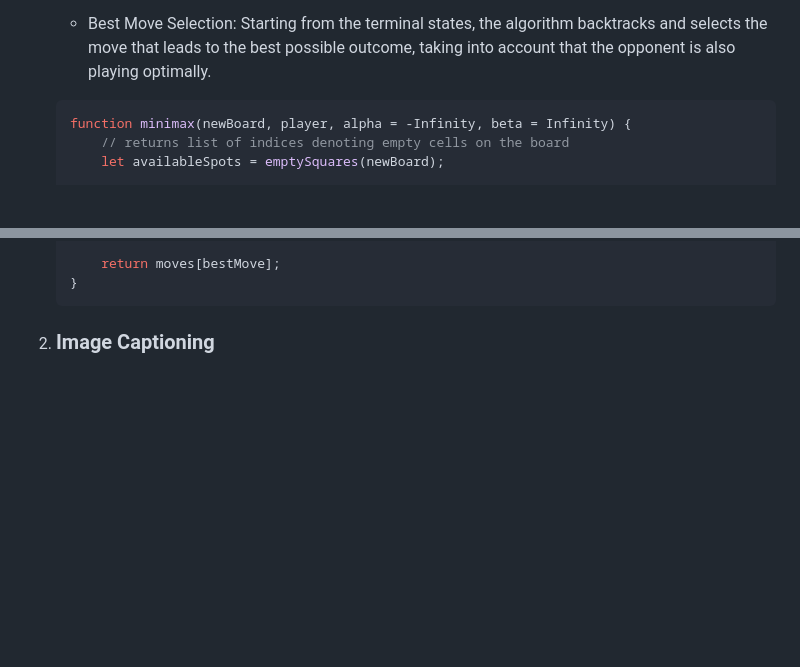
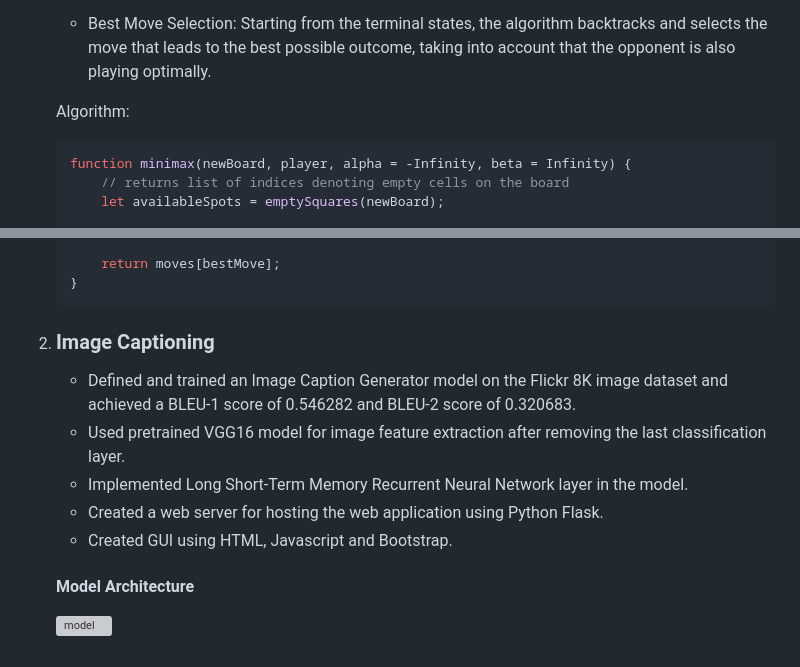
Before and after one commit to manav-chan/AspireNex, a Markdown page: README.md, 2 parts joined by grey strips. Drawn GitHub-style; blank space fills up the shorter version; grey boxes are pictures that could not be loaded.

````diff
--- a/README.md
+++ b/README.md
@@ -23,7 +23,7 @@
 
    - Best Move Selection: Starting from the terminal states, the algorithm backtracks and selects the move that leads to the best possible outcome, taking into account that the opponent is also playing optimally.
 
-
+   Algorithm:
    ```javascript
    function minimax(newBoard, player, alpha = -Infinity, beta = Infinity) {
        // returns list of indices denoting empty cells on the board
@@ -89,3 +89,11 @@
    }
    ```
 2. ### Image Captioning
+   - Defined and trained an Image Caption Generator model on the Flickr 8K image dataset and achieved a BLEU-1 score of 0.546282 and BLEU-2 score of 0.320683.
+   - Used pretrained VGG16 model for image feature extraction after removing the last classification layer.
+   - Implemented Long Short-Term Memory Recurrent Neural Network layer in the model.
+   - Created a web server for hosting the web application using Python Flask.
+   - Created GUI using HTML, Javascript and Bootstrap.
+
+   #### Model Architecture
+   ![model](https://github.com/manav-chan/AspireNex/assets/71835184/2df41241-fe5e-49b3-97ea-c8d984793c52)
````
